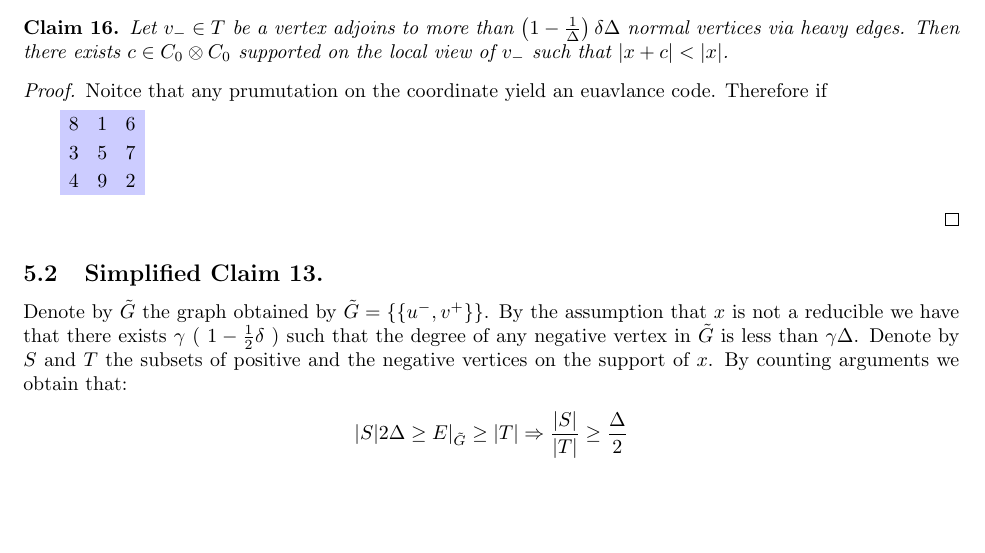
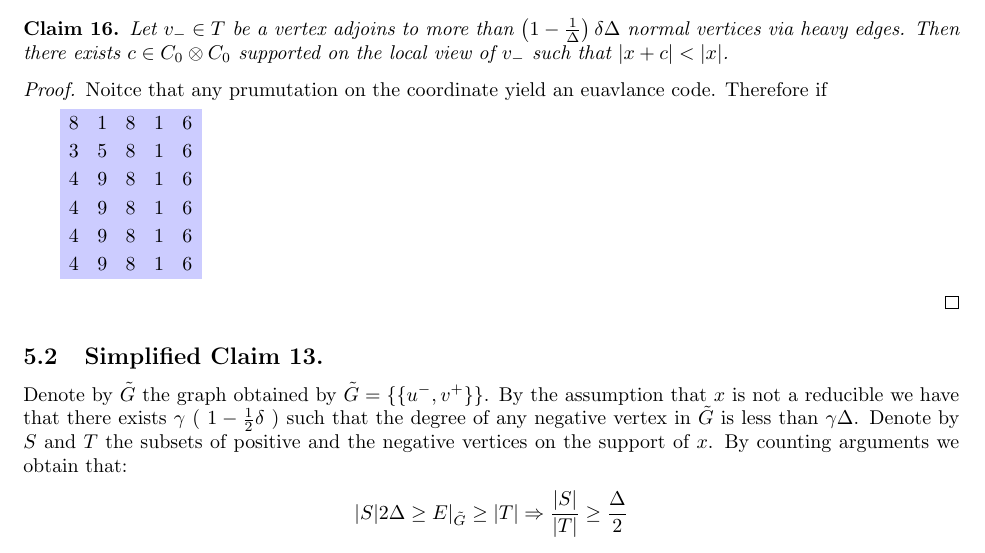
Before and after one commit to dudupo/Academic, a LaTeX paper (projects/NLTES_project/ltc_ldpc/ldpc_ltc.tex, which reads projects/NLTES_project/ltc_ldpc/draft.tex): part of page 14 of 15, cut so that both start at the same text, the shorter picture padded with empty space. Compiled offline with pdfLaTeX.

Commit message:
compiling -Sat Apr  1 03:01:18 PM IDT 2023

```diff
--- a/projects/NLTES_project/ltc_ldpc/draft.tex
+++ b/projects/NLTES_project/ltc_ldpc/draft.tex
@@ -88,9 +88,12 @@ Consider base element $ C_{0} \otimes \mathbb{F} $, denote it by $c = g_{i} \oti
 \begin{tikzpicture}
   \matrix [nodes={fill=blue!20,minimum size=5mm}]
   {
-    \node {8}; & \node{1}; & \node {6}; \\
-    \node {3}; & \node{5}; & \node {7}; \\
-    \node {4}; & \node{9}; & \node {2}; \\
+    \node {8}; & \node{1}; & \node {6}; \node {8}; & \node{1}; & \node {6};\\
+    \node {3}; & \node{5}; & \node {7}; \node {8}; & \node{1}; & \node {6};\\
+    \node {4}; & \node{9}; & \node {2}; \node {8}; & \node{1}; & \node {6};\\
+    \node {4}; & \node{9}; & \node {2}; \node {8}; & \node{1}; & \node {6};\\
+    \node {4}; & \node{9}; & \node {2}; \node {8}; & \node{1}; & \node {6};\\
+    \node {4}; & \node{9}; & \node {2}; \node {8}; & \node{1}; & \node {6};\\
   };
 \end{tikzpicture}
 
```
Also changed, not shown: projects/pdfs/ldpc_ltc.pdf.
